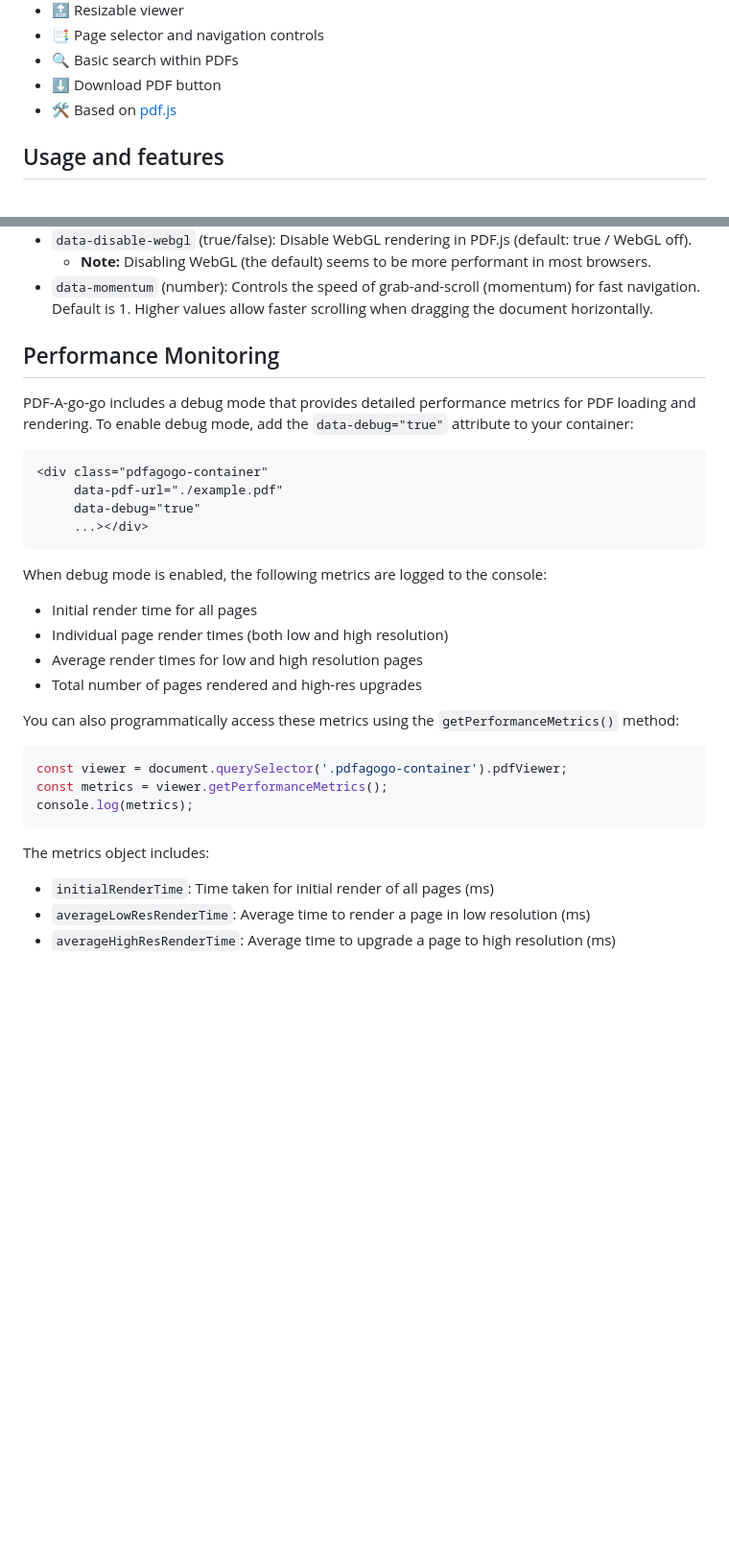
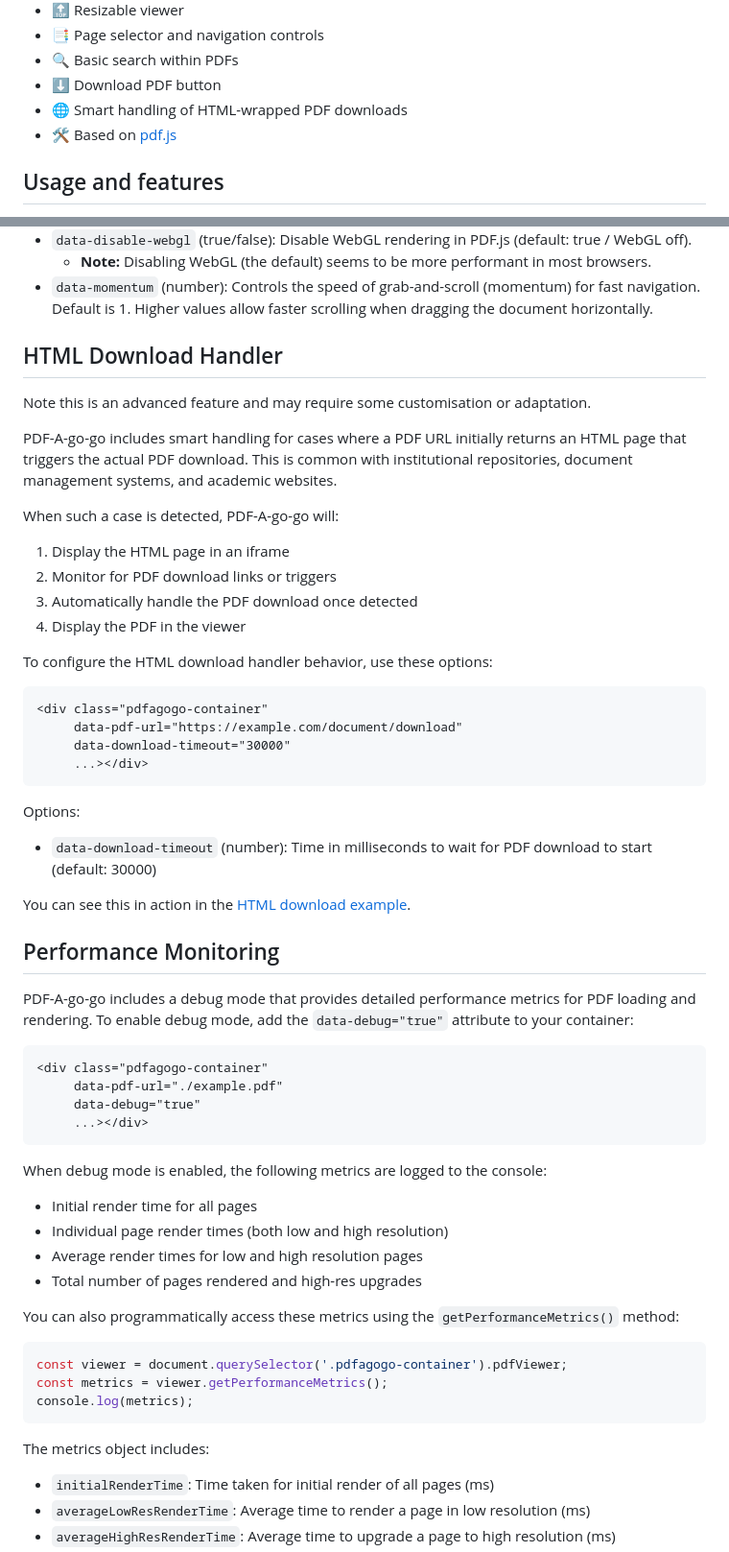
Before and after one commit to khawkins98/PDF-A-go-go, a Markdown page: README.md, 2 parts joined by grey strips. Shown at 96% size. Drawn GitHub-style; blank space fills up the shorter version.

````diff
--- a/README.md
+++ b/README.md
@@ -31,6 +31,7 @@ This project is very fresh (rolled on 6 May 2025). I may yet publish to npm or c
 - 📑 Page selector and navigation controls
 - 🔍 Basic search within PDFs
 - ⬇️ Download PDF button
+- 🌐 Smart handling of HTML-wrapped PDF downloads
 - 🛠️ Based on [pdf.js](https://github.com/mozilla/pdf.js)
 
 ## Usage and features
@@ -68,6 +69,34 @@ Set options via data attributes on the container:
   - **Note:** Disabling WebGL (the default) seems to be more performant in most browsers.
 - `data-momentum` (number): Controls the speed of grab-and-scroll (momentum) for fast navigation. Default is 1. Higher values allow faster scrolling when dragging the document horizontally.
 
+## HTML Download Handler
+
+Note this is an advanced feature and may require some customisation or adaptation.
+
+PDF-A-go-go includes smart handling for cases where a PDF URL initially returns an HTML page that triggers the actual PDF download. This is common with institutional repositories, document management systems, and academic websites.
+
+When such a case is detected, PDF-A-go-go will:
+
+1. Display the HTML page in an iframe
+2. Monitor for PDF download links or triggers
+3. Automatically handle the PDF download once detected
+4. Display the PDF in the viewer
+
+To configure the HTML download handler behavior, use these options:
+
+```html
+<div class="pdfagogo-container"
+     data-pdf-url="https://example.com/document/download"
+     data-download-timeout="30000"
+     ...></div>
+```
+
+Options:
+
+- `data-download-timeout` (number): Time in milliseconds to wait for PDF download to start (default: 30000)
+
+You can see this in action in the [HTML download example](html-download-example.html).
+
 
 ## Performance Monitoring
 
@@ -81,6 +110,7 @@ PDF-A-go-go includes a debug mode that provides detailed performance metrics for
 ```
 
 When debug mode is enabled, the following metrics are logged to the console:
+
 - Initial render time for all pages
 - Individual page render times (both low and high resolution)
 - Average render times for low and high resolution pages
@@ -95,6 +125,7 @@ console.log(metrics);
 ```
 
 The metrics object includes:
+
 - `initialRenderTime`: Time taken for initial render of all pages (ms)
 - `averageLowResRenderTime`: Average time to render a page in low resolution (ms)
 - `averageHighResRenderTime`: Average time to upgrade a page to high resolution (ms)
````
Also changed, not shown: other parts of README.md (+3 -0 lines).
